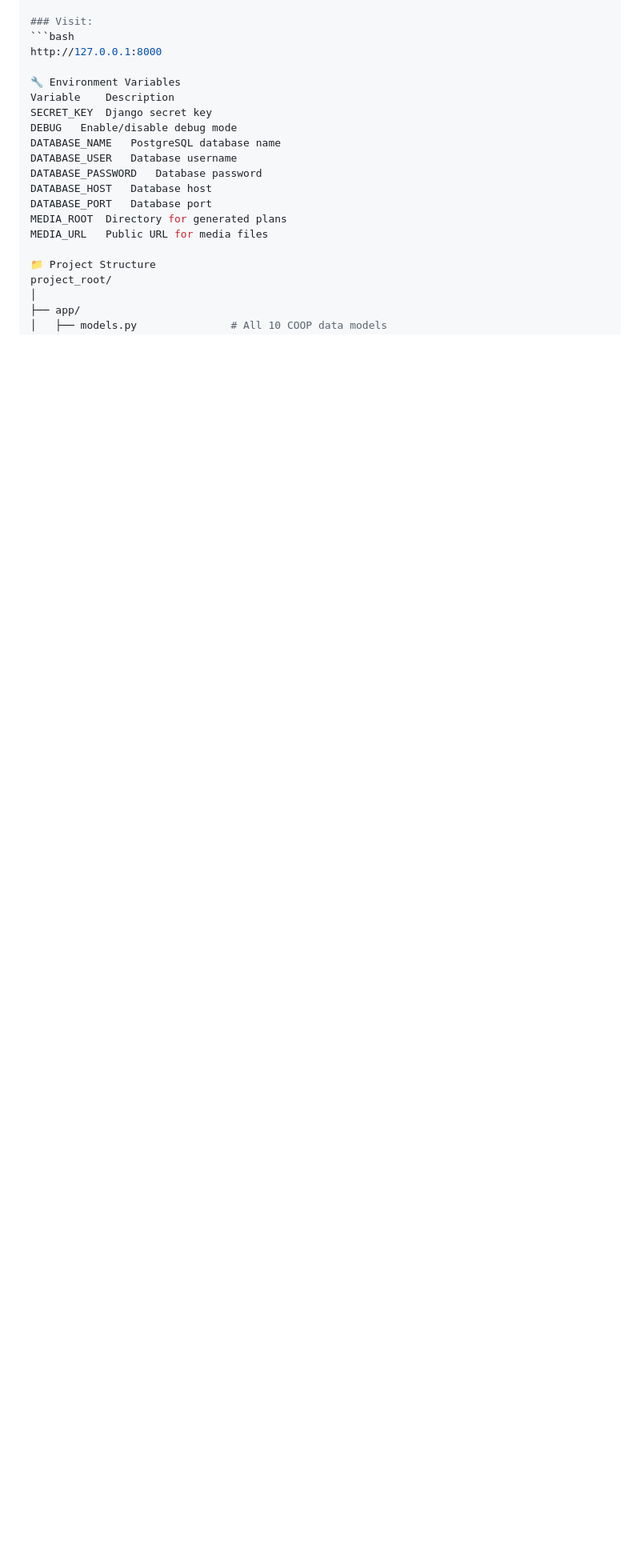
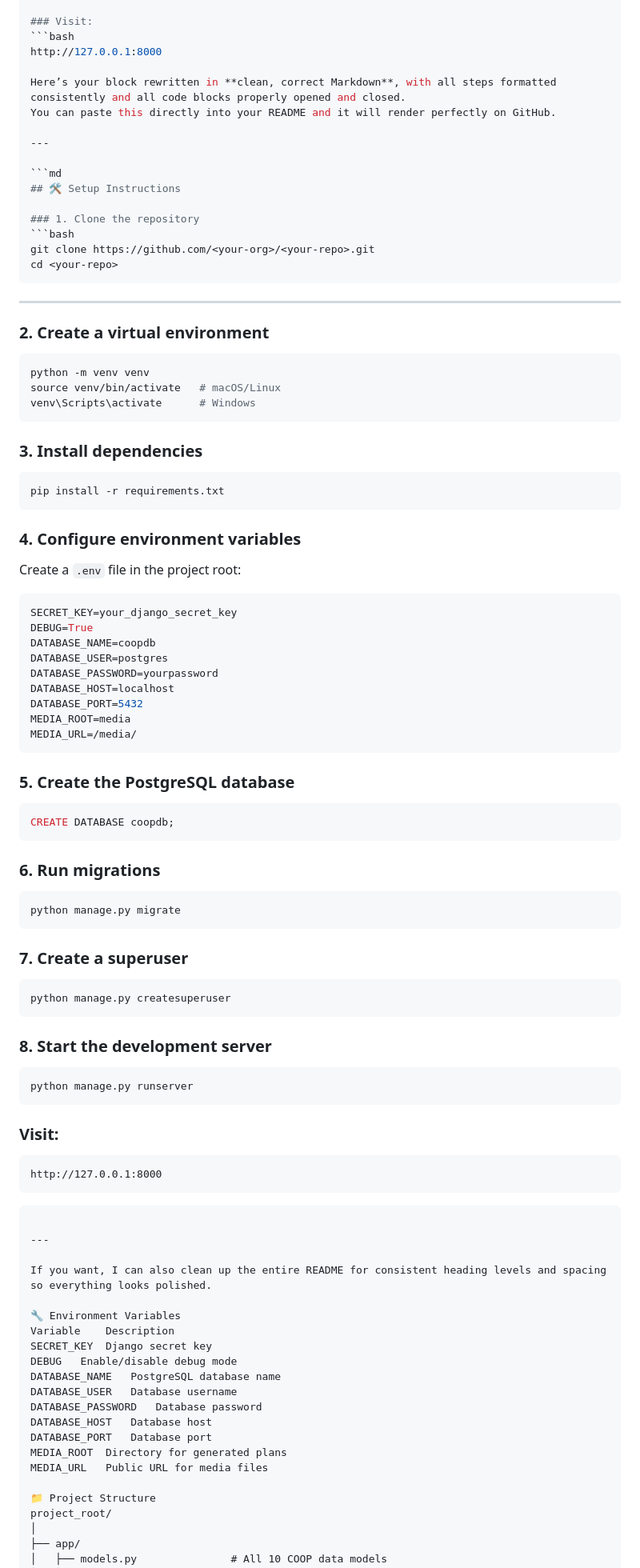
Before and after one commit to cheald10/coop_project, a Markdown page: Readme.md, the part around the change. Shown at 80% size. GitHub-like rendering; blank space fills up the shorter version.

Commit message:
Clean up README formatting and add setup instructions
Reformatted README with consistent Markdown and setup instructions.

````diff
--- a/Readme.md
+++ b/Readme.md
@@ -98,6 +98,79 @@ python manage.py runserver
 ### Visit:
 ```bash
 http://127.0.0.1:8000
+
+Here’s your block rewritten in **clean, correct Markdown**, with all steps formatted consistently and all code blocks properly opened and closed.
+You can paste this directly into your README and it will render perfectly on GitHub.
+
+---
+
+```md
+## 🛠️ Setup Instructions
+
+### 1. Clone the repository
+```bash
+git clone https://github.com/<your-org>/<your-repo>.git
+cd <your-repo>
+```
+
+---
+
+### 2. Create a virtual environment
+```bash
+python -m venv venv
+source venv/bin/activate   # macOS/Linux
+venv\Scripts\activate      # Windows
+```
+
+### 3. Install dependencies
+```bash
+pip install -r requirements.txt
+```
+
+### 4. Configure environment variables
+Create a `.env` file in the project root:
+
+```bash
+SECRET_KEY=your_django_secret_key
+DEBUG=True
+DATABASE_NAME=coopdb
+DATABASE_USER=postgres
+DATABASE_PASSWORD=yourpassword
+DATABASE_HOST=localhost
+DATABASE_PORT=5432
+MEDIA_ROOT=media
+MEDIA_URL=/media/
+```
+
+### 5. Create the PostgreSQL database
+```sql
+CREATE DATABASE coopdb;
+```
+
+### 6. Run migrations
+```bash
+python manage.py migrate
+```
+
+### 7. Create a superuser
+```bash
+python manage.py createsuperuser
+```
+
+### 8. Start the development server
+```bash
+python manage.py runserver
+```
+
+### Visit:
+```
+http://127.0.0.1:8000
+```
+```
+
+---
+
+If you want, I can also clean up the entire README for consistent heading levels and spacing so everything looks polished.
 
 🔧 Environment Variables
 Variable	Description
````
